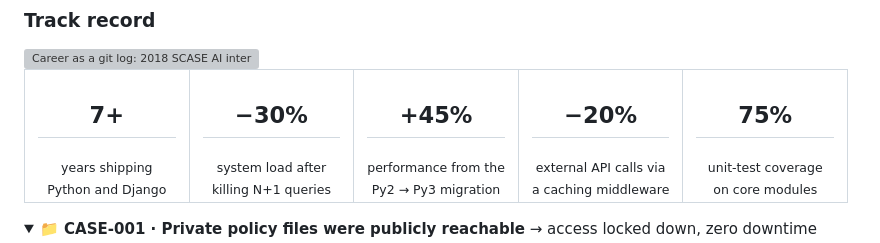
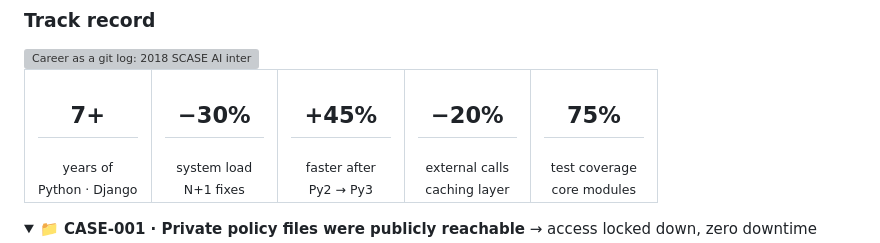
Before and after one commit to Mouiad-dev/Mouiad-dev, a Markdown page: README.md, the part around the change. Rendered like a GitHub page; folded sections open; grey boxes are pictures that could not be loaded.

Commit message:
Tighten impact tile captions
Co-Authored-By: Claude Opus 5.5 <noreply@anthropic.com>

```diff
--- a/README.md
+++ b/README.md
@@ -63,11 +63,11 @@ I'm a **Senior Backend Engineer at [tigerlab](https://www.tigerlab.com/)** with
 
 <table align="center">
 <tr>
-<td align="center" width="20%"><h2>7+</h2><sub>years shipping<br/>Python and Django</sub></td>
-<td align="center" width="20%"><h2>−30%</h2><sub>system load after<br/>killing N+1 queries</sub></td>
-<td align="center" width="20%"><h2>+45%</h2><sub>performance from the<br/>Py2 → Py3 migration</sub></td>
-<td align="center" width="20%"><h2>−20%</h2><sub>external API calls via<br/>a caching middleware</sub></td>
-<td align="center" width="20%"><h2>75%</h2><sub>unit-test coverage<br/>on core modules</sub></td>
+<td align="center" width="20%"><h2>7+</h2><sub>years of<br/>Python · Django</sub></td>
+<td align="center" width="20%"><h2>−30%</h2><sub>system load<br/>N+1 fixes</sub></td>
+<td align="center" width="20%"><h2>+45%</h2><sub>faster after<br/>Py2 → Py3</sub></td>
+<td align="center" width="20%"><h2>−20%</h2><sub>external calls<br/>caching layer</sub></td>
+<td align="center" width="20%"><h2>75%</h2><sub>test coverage<br/>core modules</sub></td>
 </tr>
 </table>
 
```
